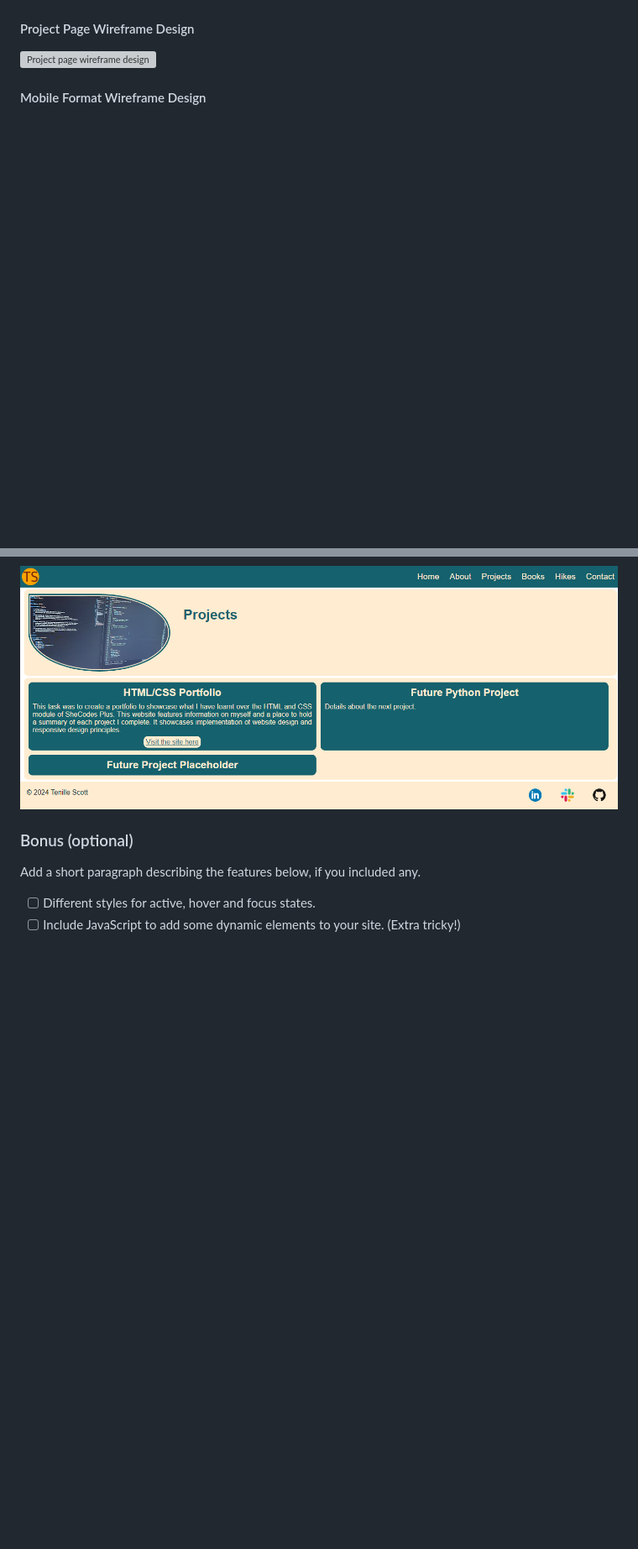
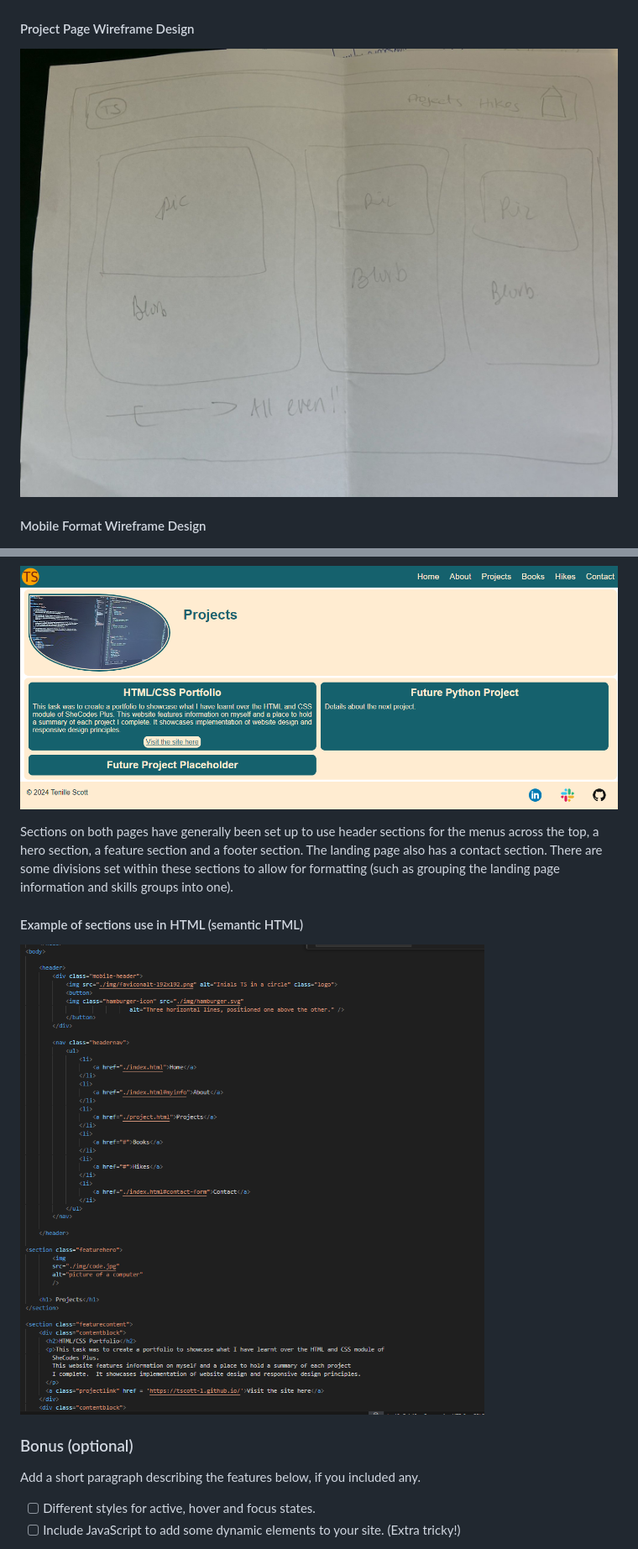
Before and after one commit to tscott-1/tscott-1.github.io, a Markdown page: README.md, 2 parts joined by grey strips. Shown: that part at 84% size. Rendered like a GitHub page; pictures changed too: screenshots/HTML_sections.png (added); blank space fills up the shorter version; grey boxes are pictures that could not be loaded.

Commit message:
updating readme and screenshots

```diff
--- a/README.md
+++ b/README.md
@@ -24,7 +24,7 @@ My project has a landing page with a profile picture, a short biography and a li
 #### Main Page Wireframe Design
 ![Main page wireframe design](./screenshots/wireframeMain.jpg)
 #### Project Page Wireframe Design
-![Project page wireframe design](./screenshots/wireframeproj.jpg)
+![Project page wireframe design](./screenshots/wireframeProj.jpg)
 #### Mobile Format Wireframe Design
 ![Mobile Format wireframe design](./screenshots/wireframeMobile.jpg)
 
@@ -44,6 +45,12 @@ The project has been deployed using github pages, and is available here: https:/
 ![desktop format](./screenshots/desktop_header_features.png)
 #### Desktop projects page showing menu across top and project info blocks in a 2-column format
 ![desktop projects](./screenshots/desktop_projects.png)
+
+
+Sections on both pages have generally been set up to use header sections for the menus across the top, a hero section, a feature section and a footer section.  The landing page also has a contact section.  There are some divisions set within these sections to allow for formatting (such as grouping the landing page information and skills groups into one).
+
+#### Example of sections use in HTML (semantic HTML)
+![semantic HTML](./screenshots/HTML_sections.png)
 
 ### Bonus (optional)
  Add a short paragraph describing the features below, if you included any.
```
Also changed, not shown: other parts of README.md (+4 -9 lines).
